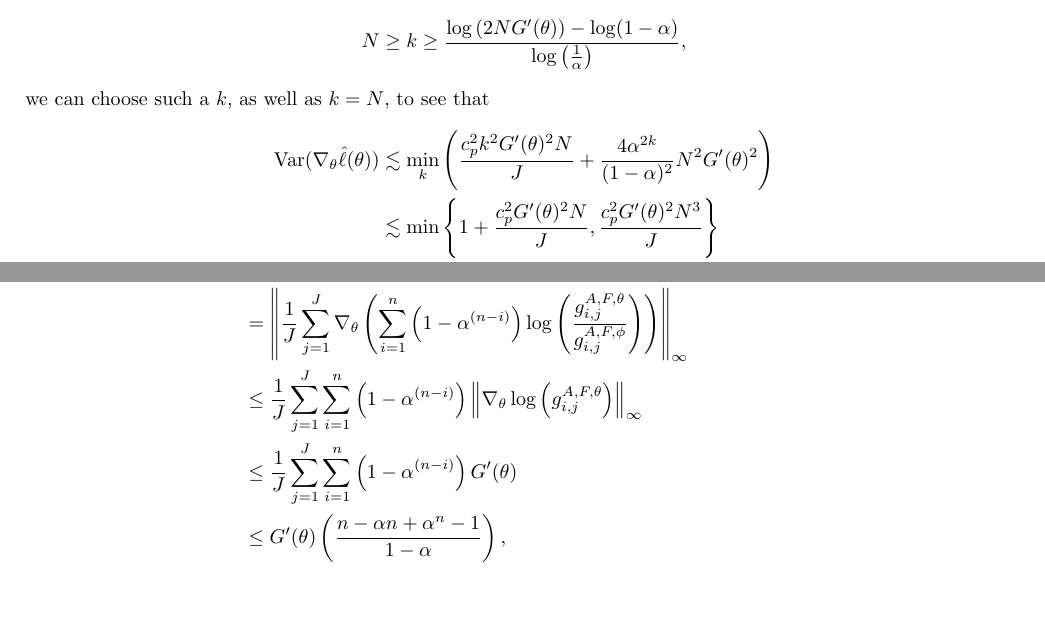
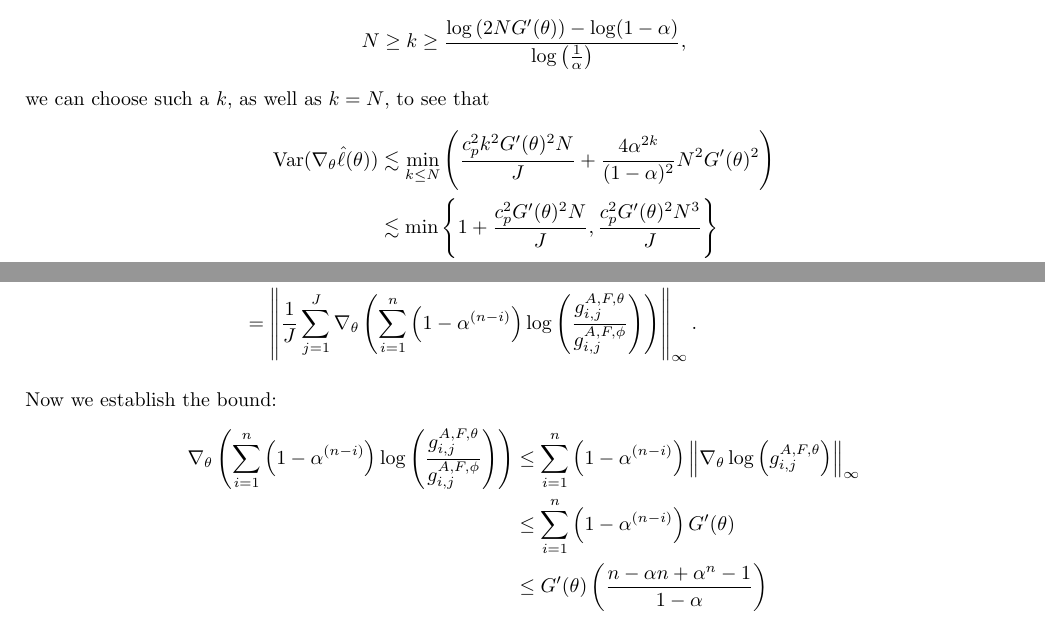
Before and after one commit to hetankevin/diffilter, a LaTeX paper (mop/draft.tex): two parts of pages 38 and 39 of 46, joined at a grey line, cut so that both start at the same text, the shorter picture padded with empty space. Compiled offline with pdfLaTeX.

Commit message:
Updates from Overleaf

```diff
--- a/mop/draft.tex
+++ b/mop/draft.tex
@@ -1512,7 +1512,7 @@ To interpret this result, if there exists some $k$ such that $$N \geq k \geq \fr
 we can choose such a $k$, as well as $k=N$, to see that
 \begin{align*}
     \text{Var}(\nabla_\theta \hat\ell(\theta))
-    &\lesssim \min_k\left(\frac{c_p^2k^2G'(\theta)^2N}{J} + \frac{4\alpha^{2k}}{(1-\alpha)^2}N^2G'(\theta)^2 \right)\\
+    &\lesssim \min_{k\leq N}\left(\frac{c_p^2k^2G'(\theta)^2N}{J} + \frac{4\alpha^{2k}}{(1-\alpha)^2}N^2G'(\theta)^2 \right)\\
     &\lesssim \min\left\{1+\frac{c_p^2G'(\theta)^2N}{J}, \frac{c_p^2G'(\theta)^2N^3}{J}\right\} \\
     &\leq \min\left\{1+\frac{c_p^2G'(\theta)^2N}{J}, \frac{c_p^2G(\theta)^2N}{J}\right\},
 \end{align*}
@@ -1531,4 +1531,3 @@ Using the log-derivative trick and that $w_{n,j}^{F,\theta,1} = w_{n,j}^{F,\thet
     &= \left\lVert\frac{1}{J}\sum_{j=1}^J \nabla_\theta \log\left(w_{n,j}^{F,\theta,1}\right)-\frac{1}{J}\sum_{j=1}^J \nabla_\theta \log\left(w_{n,j}^{F,\theta,\alpha}\right)\right\rVert_{\infty} \\
     &= \left\lVert\frac{1}{J}\sum_{j=1}^J \nabla_\theta \left(\log\left(w_{n,j}^{F,\theta,1}\right)-\log\left(w_{n,j}^{F,\theta,\alpha}\right)\right)\right\rVert_{\infty}\\
     &= \left\lVert\frac{1}{J}\sum_{j=1}^J \nabla_\theta \left(\sum_{i=1}^n\log\left(\frac{g_{i,j}^{A,F,\theta}}{g_{i,j}^{A,F,\phi}} \right) - \sum_{i=1}^n{\alpha^{(n-i)}}\log\left(\frac{g_{i,j}^{A,F,\theta}}{g_{i,j}^{A,F,\phi}} \right)\right)\right\rVert_{\infty} \\
-    &= \left\lVert\frac{1}{J}\sum_{j=1}^J \nabla_\theta \left(\sum_{i=1}^n\left(1-\alpha^{(n-i)}\right)\log\left(\frac{g_{i,j}^{A,F,\theta}}{g_{i,j}^{A,F,\phi}} \right) \right)\right\rVert_{\infty}\\
@@ -1538,3 +1537,9 @@ Using the log-derivative trick and that $w_{n,j}^{F,\theta,1} = w_{n,j}^{F,\thet
+Now we establish the bound:
+\begin{align*}
+     \nabla_\theta \left(\sum_{i=1}^n\left(1-\alpha^{(n-i)}\right)\log\left(\frac{g_{i,j}^{A,F,\theta}}{g_{i,j}^{A,F,\phi}} \right) \right)
+     &\leq \sum_{i=1}^n\left(1-\alpha^{(n-i)}\right)\left\lVert\nabla_\theta\log\left(g_{i,j}^{A,F,\theta} \right)\right\rVert_{\infty}\\
+    &\leq \sum_{i=1}^n\left(1-\alpha^{(n-i)}\right)G'(\theta)\\
+    &\leq G'(\theta)\left(\frac{n-\alpha n + \alpha^n - 1}{1-\alpha}\right)
 \end{align*}
 where the second-last line follows from Assumption \ref{assump:bounded-measurement}.
 
```
Also changed, not shown: mop/draft.tex (6 more changed lines).
